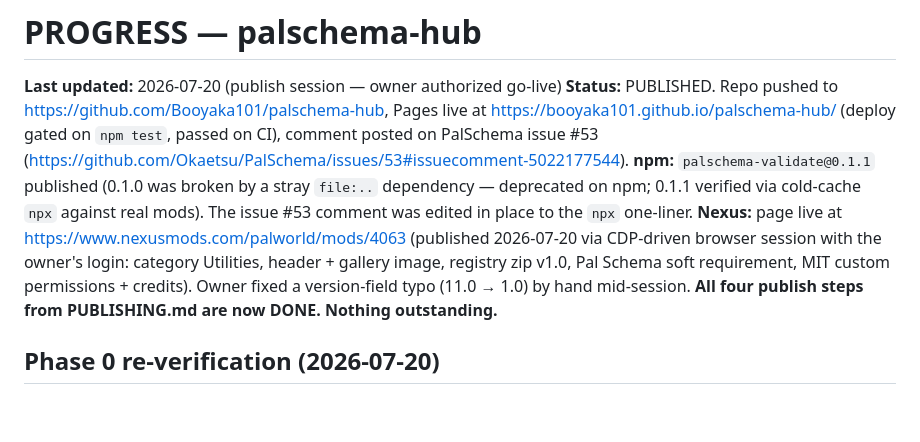
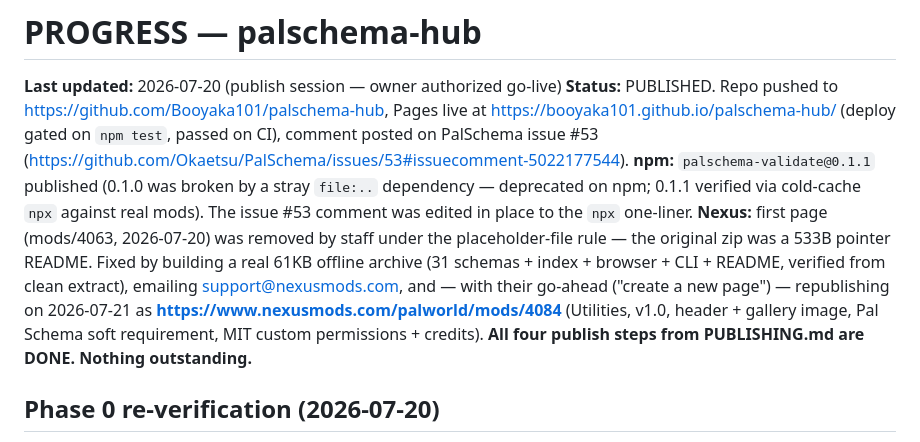
Before and after one commit to Booyaka101/palschema-hub, a Markdown page: PROGRESS.md, the part around the change. Drawn GitHub-style; blank space fills up the shorter version.

Commit message:
docs: Nexus republished as mods/4084 with compliant archive after support approval
Co-Authored-By: Claude Fable 5 <noreply@anthropic.com>

```diff
--- a/PROGRESS.md
+++ b/PROGRESS.md
@@ -8,12 +8,14 @@ passed on CI), comment posted on PalSchema issue #53
 **npm:** `palschema-validate@0.1.1` published (0.1.0 was broken by a stray `file:..`
 dependency — deprecated on npm; 0.1.1 verified via cold-cache `npx` against real mods).
 The issue #53 comment was edited in place to the `npx` one-liner.
-**Nexus:** page live at https://www.nexusmods.com/palworld/mods/4063 (published
-2026-07-20 via CDP-driven browser session with the owner's login: category
-Utilities, header + gallery image, registry zip v1.0, Pal Schema soft
-requirement, MIT custom permissions + credits). Owner fixed a version-field
-typo (11.0 → 1.0) by hand mid-session.
-**All four publish steps from PUBLISHING.md are now DONE. Nothing outstanding.**
+**Nexus:** first page (mods/4063, 2026-07-20) was removed by staff under the
+placeholder-file rule — the original zip was a 533B pointer README. Fixed by
+building a real 61KB offline archive (31 schemas + index + browser + CLI +
+README, verified from clean extract), emailing support@nexusmods.com, and —
+with their go-ahead ("create a new page") — republishing on 2026-07-21 as
+**https://www.nexusmods.com/palworld/mods/4084** (Utilities, v1.0, header +
+gallery image, Pal Schema soft requirement, MIT custom permissions + credits).
+**All four publish steps from PUBLISHING.md are DONE. Nothing outstanding.**
 
 ## Phase 0 re-verification (2026-07-20)
 - **PalSchema 0.6.1 exists** (released 2026-07-19): fixes only (ranch spawn item
```
Also changed, not shown: README.md (+1 -1 lines).
